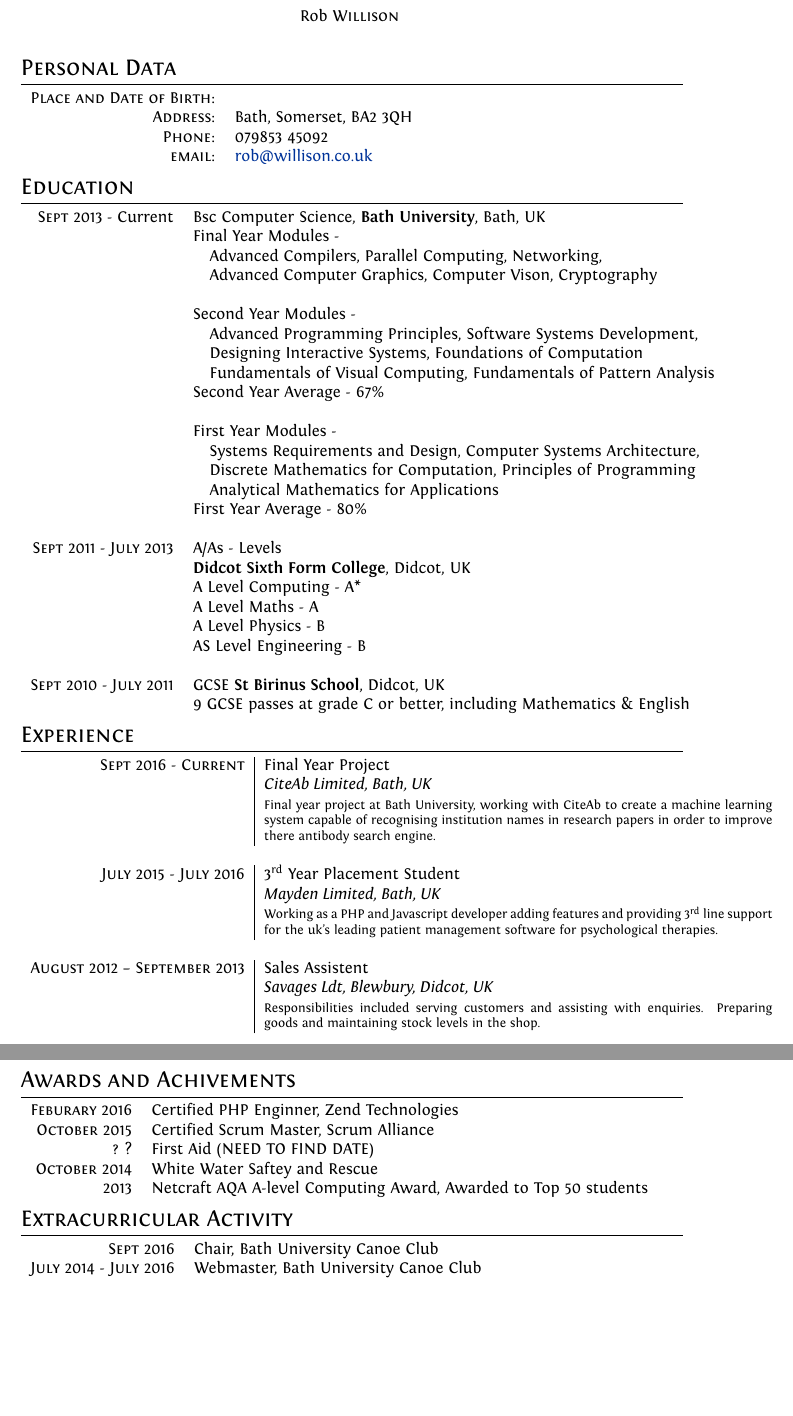
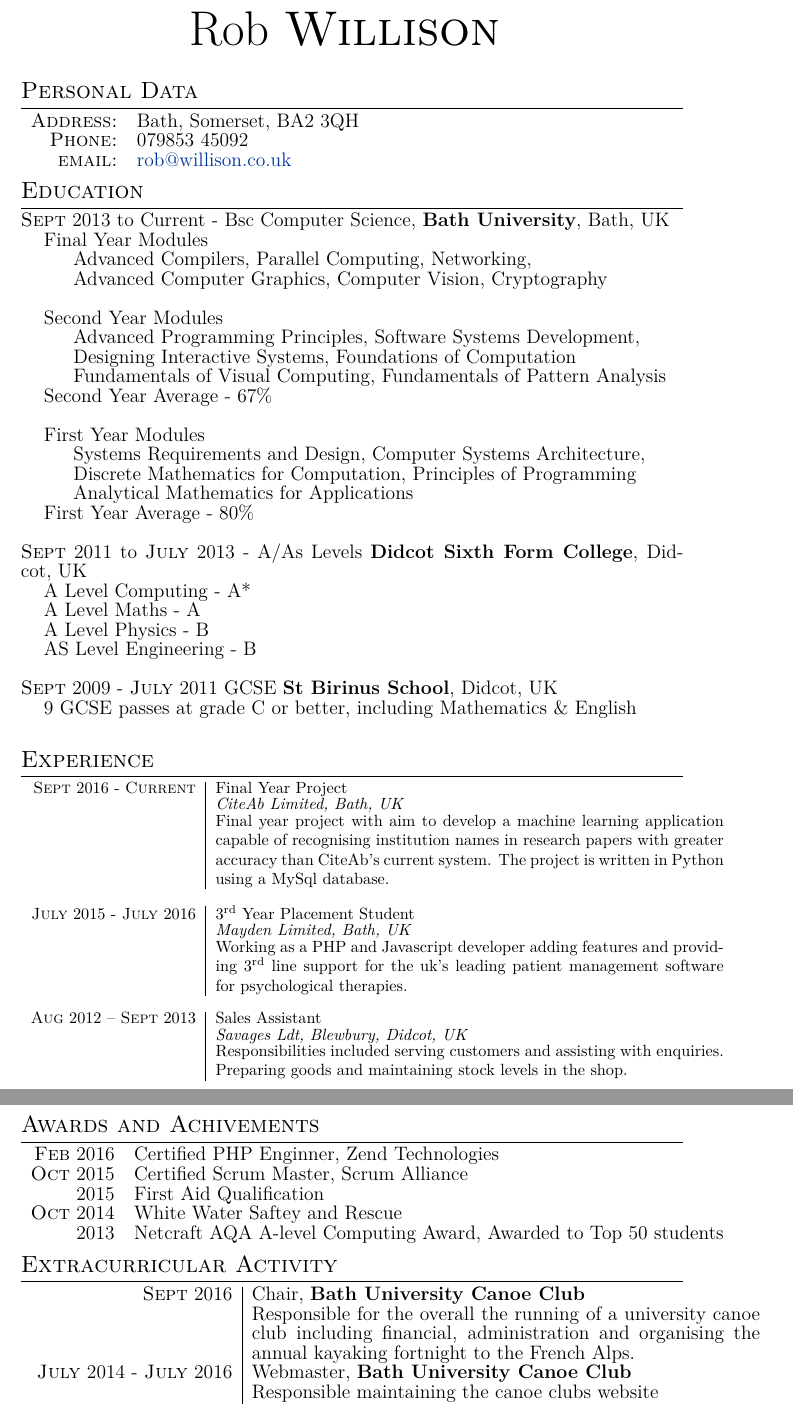
Before and after one commit to RobWillison/CV, a LaTeX CV (New/cv.tex): two parts of pages 1 and 2 of 2, joined at a grey line, cut so that both start at the same text, the shorter picture padded with empty space. Compiled offline with XeLaTeX.

Commit message:
more work

```diff
--- a/New/cv.tex
+++ b/New/cv.tex
@@ -17,15 +17,9 @@
 \hypersetup{colorlinks,breaklinks,urlcolor=linkcolour, linkcolor=linkcolour}
 
 %FONTS
-\defaultfontfeatures{Mapping=tex-text}
 %\setmainfont[SmallCapsFont = Fontin SmallCaps]{Fontin}
 %%% modified for Karol Kozioł for ShareLaTeX use
-\setmainfont[
-SmallCapsFont = Fontin-SmallCaps.otf,
-BoldFont = Fontin-Bold.otf,
-ItalicFont = Fontin-Italic.otf
-]
-{Fontin.otf}
+\fontspec{Latin Modern Roman}
 %%%
 
 %CV Sections inspired by:
@@ -74,9 +67,8 @@
 %--------------------SECTIONS-----------------------------------
 %Section: Personal Data
 \section{Personal Data}
-
+\fontsize{12pt}{12pt}\selectfont
 \begin{tabular}{rl}
-    \textsc{Place and Date of Birth:} & \\
     \textsc{Address:}   & Bath, Somerset, BA2 3QH\\
     \textsc{Phone:}     & 079853 45092\\
     \textsc{email:}     & \href{mailto:rob@willison.co.uk}{rob@willison.co.uk}
@@ -84,57 +76,58 @@
 
 %Section: Education
 \section{Education}
-\begin{tabular}{rl}
- \textsc{Sept} 2013 - Current & Bsc Computer Science, \textbf{Bath University}, Bath, UK\\
-& Final Year Modules -\\
-& \hspace{0.25cm} Advanced Compilers, Parallel Computing, Networking, \\ & \hspace{0.25cm} Advanced Computer Graphics, Computer Vison, Cryptography\\
-& \\
-& Second Year Modules -\\
-& \hspace{0.25cm} Advanced Programming Principles, Software Systems Development, \\ & \hspace{0.25cm} Designing Interactive Systems, Foundations of Computation \\ & \hspace{0.25cm} Fundamentals of Visual Computing, Fundamentals of Pattern Analysis\\
-& Second Year Average - 67\%\\
-& \\
-& First Year Modules -\\
-& \hspace{0.25cm} Systems Requirements and Design, Computer Systems Architecture, \\ & \hspace{0.25cm} Discrete Mathematics for Computation, Principles of Programming\\ & \hspace{0.25cm} Analytical Mathematics for Applications\\
-& First Year Average - 80\%\\
-& \\
-\textsc{Sept} 2011 - \textsc{July} 2013 & A/As - Levels \\& \normalsize\textbf{Didcot Sixth Form College}, Didcot, UK\\
-& A Level Computing - A*\\
-& A Level Maths - A\\
-& A Level Physics - B\\
-& AS Level Engineering - B\\&\\
-\textsc{Sept} 2010 - \textsc{July} 2011& GCSE \textbf{St Birinus School}, Didcot, UK\\
-&9 GCSE passes at grade C or better, including Mathematics \& English \\
-\end{tabular}
+ \textsc{Sept} 2013 to Current - Bsc Computer Science, \textbf{Bath University}, Bath, UK\\
+\hspace*{0.5cm}Final Year Modules\\
+\hspace*{1cm} Advanced Compilers, Parallel Computing, Networking, \\ \hspace*{1cm} Advanced Computer Graphics, Computer Vision, Cryptography\\
+\\
+\hspace*{0.5cm}Second Year Modules\\
+\hspace*{1cm} Advanced Programming Principles, Software Systems Development, \\ \hspace*{1cm} Designing Interactive Systems, Foundations of Computation \\ \hspace*{1cm} Fundamentals of Visual Computing, Fundamentals of Pattern Analysis\\
+\hspace*{0.5cm}Second Year Average - 67\%\\
+\\
+\hspace*{0.5cm}First Year Modules\\
+\hspace*{1cm} Systems Requirements and Design, Computer Systems Architecture, \\ \hspace*{1cm} Discrete Mathematics for Computation, Principles of Programming\\ \hspace*{1cm} Analytical Mathematics for Applications\\
+\hspace*{0.5cm}First Year Average - 80\%\\
+\\
+\textsc{Sept} 2011 to \textsc{July} 2013 - A/As Levels \textbf{Didcot Sixth Form College}, Didcot, UK\\
+\hspace*{0.5cm}A Level Computing - A*\\
+\hspace*{0.5cm}A Level Maths - A\\
+\hspace*{0.5cm}A Level Physics - B\\
+\hspace*{0.5cm}AS Level Engineering - B\\
+\\
+\textsc{Sept} 2009 - \textsc{July} 2011 GCSE \textbf{St Birinus School}, Didcot, UK\\
+\hspace*{0.5cm}9 GCSE passes at grade C or better, including Mathematics \& English \\
 
 %Section: Work Experience at the top
 \section{Experience}
+\fontsize{10pt}{10pt}\selectfont
 \begin{tabular}{r|p{11cm}}
-\textsc{Sept} 2016 - \textsc{Current} & Final Year Project \\&\emph{CiteAb Limited, Bath, UK}\\&\footnotesize{Final year project at Bath University, working with CiteAb to create a machine learning system capable of recognising institution names
-in research papers in order to improve there antibody search engine.}\\\multicolumn{2}{c}{} \\
+\textsc{Sept} 2016 - \textsc{Current} & Final Year Project \\&\emph{CiteAb Limited, Bath, UK}\\&\normalsize{Final year project with aim to develop a machine learning application capable of recognising institution names
+in research papers with greater accuracy than CiteAb's current system. The project is written in Python using a MySql database.}\\\multicolumn{2}{c}{} \\
 
-\textsc{July} 2015 - \textsc{July} 2016 & 3\textsuperscript{rd} Year Placement Student \\&\emph{Mayden Limited, Bath, UK}\\&\footnotesize{Working as a PHP and Javascript developer adding features and providing 3\textsuperscript{rd} line support for the uk's leading patient management software for psychological therapies.}\\\multicolumn{2}{c}{} \\
-\textsc{August} 2012 – \textsc{September} 2013 & Sales Assistent\\&\emph{Savages Ldt, Blewbury, Didcot, UK}\\&\footnotesize{Responsibilities included serving customers and assisting with enquiries. Preparing goods and maintaining stock levels in the shop.  }\\
+\textsc{July} 2015 - \textsc{July} 2016 & 3\textsuperscript{rd} Year Placement Student \\&\emph{Mayden Limited, Bath, UK}\\&\normalsize{Working as a PHP and Javascript developer adding features and providing 3\textsuperscript{rd} line support for the uk's leading patient management software for psychological therapies.}\\\multicolumn{2}{c}{} \\
+\textsc{Aug} 2012 – \textsc{Sept} 2013 & Sales Assistant\\&\emph{Savages Ldt, Blewbury, Didcot, UK}\\&\normalsize{Responsibilities included serving customers and assisting with enquiries. Preparing goods and maintaining stock levels in the shop.  }\\
 \end{tabular}
 
 %Section: Scholarships and additional info
 \section{Awards and Achivements}
+\fontsize{12pt}{12pt}\selectfont
 \begin{tabular}{rl}
- \textsc{Feburary} 2016 & Certified PHP Enginner, Zend Technologies\\
- \textsc{October} 2015 & Certified Scrum Master, Scrum Alliance\\
- \textsc{?} ? & First Aid (NEED TO FIND DATE)\\
- \textsc{October} 2014 & White Water Saftey and Rescue\\
+ \textsc{Feb} 2016 & Certified PHP Enginner, Zend Technologies\\
+ \textsc{Oct} 2015 & Certified Scrum Master, Scrum Alliance\\
+ \textsc{} 2015 & First Aid Qualification\\
+ \textsc{Oct} 2014 & White Water Saftey and Rescue\\
  \textsc{} 2013 & Netcraft AQA A-level Computing Award, Awarded to Top 50 students\\
 \end{tabular}
 
 \section{Extracurricular Activity}
-\begin{tabular}{rl}
- \textsc{Sept} 2016 & Chair, Bath University Canoe Club\\
- \textsc{July} 2014 - \textsc{July} 2016 & Webmaster, Bath University Canoe Club\\
+\begin{tabular}{r|p{11cm}}
+ \textsc{Sept} 2016 & Chair, \textbf{Bath University Canoe Club}\\& Responsible for the overall the running of a university canoe club including financial, administration and organising the annual kayaking fortnight to the French Alps. \\\
+ \textsc{July} 2014 - \textsc{July} 2016 & Webmaster, \textbf{Bath University Canoe Club}\\ & Responsible maintaining the canoe clubs website
 \end{tabular}
 
 
 %\newpage
-%\hypertarget{gmat}{\textsc{Gmat}\setmainfont{LMRoman10 Regular}\textregistered\setmainfont[SmallCapsFont=Fontin-SmallCaps]{Fontin-Regular}}
+%\hypertarget{gmat}{\textsc{Gmat}\setmainfont{LMRoman10 Regular}\textregistered\setmainfont[normalsizeCapsFont=Fontin-SmallCaps]{Fontin-Regular}}
 
 %\XeTeXpdffile ''GMAT.pdf'' page 1 scaled 800
 
```
Also changed, not shown: New/cv.pdf, New/cv.tex (3 more changed lines), 3 other files.
